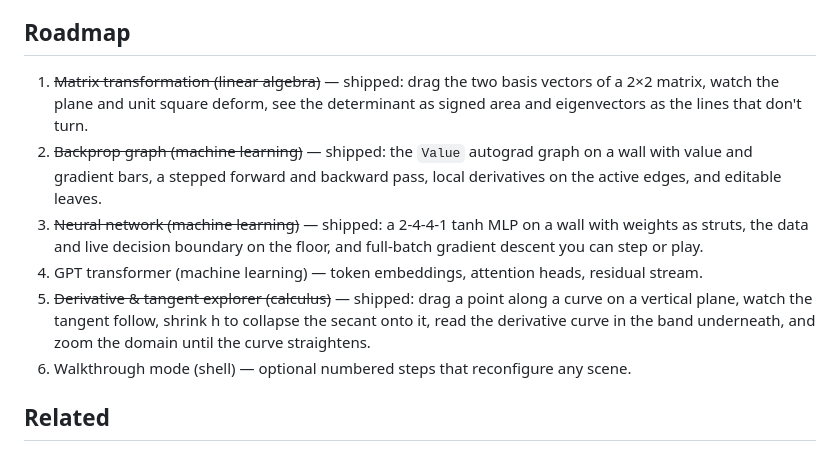
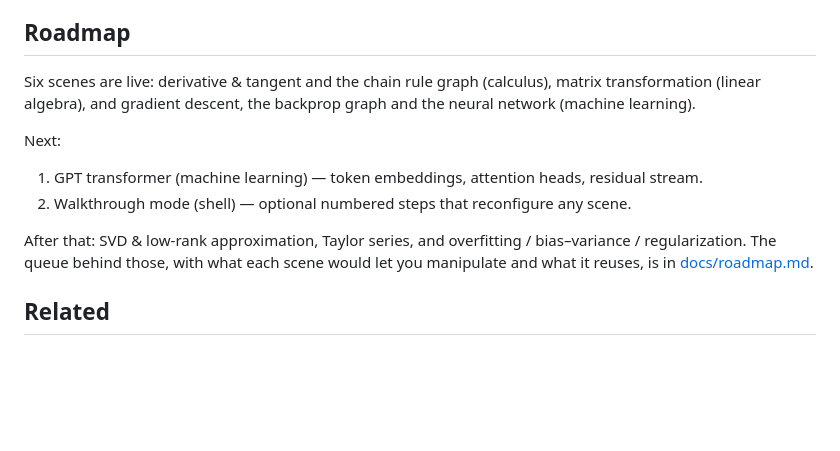
Before and after one commit to knewman23/ai-lab, a Markdown page: README.md, the part around the change. Rendered like a GitHub page; blank space fills up the shorter version.

```diff
--- a/README.md
+++ b/README.md
@@ -160,20 +160,18 @@ The registry test asserts the loaded module's `id`, `topic`, `title` and
 
 ## Roadmap
 
-1. ~~Matrix transformation (linear algebra)~~ — shipped: drag the two basis vectors of a 2×2
-   matrix, watch the plane and unit square deform, see the determinant as signed area and
-   eigenvectors as the lines that don't turn.
-2. ~~Backprop graph (machine learning)~~ — shipped: the `Value` autograd graph on a wall with value
-   and gradient bars, a stepped forward and backward pass, local derivatives on the active edges,
-   and editable leaves.
-3. ~~Neural network (machine learning)~~ — shipped: a 2-4-4-1 tanh MLP on a wall with weights as
-   struts, the data and live decision boundary on the floor, and full-batch gradient descent you
-   can step or play.
-4. GPT transformer (machine learning) — token embeddings, attention heads, residual stream.
-5. ~~Derivative & tangent explorer (calculus)~~ — shipped: drag a point along a curve on a
-   vertical plane, watch the tangent follow, shrink h to collapse the secant onto it, read the
-   derivative curve in the band underneath, and zoom the domain until the curve straightens.
-6. Walkthrough mode (shell) — optional numbered steps that reconfigure any scene.
+Six scenes are live: derivative & tangent and the chain rule graph (calculus), matrix
+transformation (linear algebra), and gradient descent, the backprop graph and the neural
+network (machine learning).
+
+Next:
+
+1. GPT transformer (machine learning) — token embeddings, attention heads, residual stream.
+2. Walkthrough mode (shell) — optional numbered steps that reconfigure any scene.
+
+After that: SVD & low-rank approximation, Taylor series, and overfitting / bias–variance /
+regularization. The queue behind those, with what each scene would let you manipulate and
+what it reuses, is in [docs/roadmap.md](docs/roadmap.md).
 
 ## Related
 
```
Also changed, not shown: docs/roadmap.md (added, +145 -0 lines).
